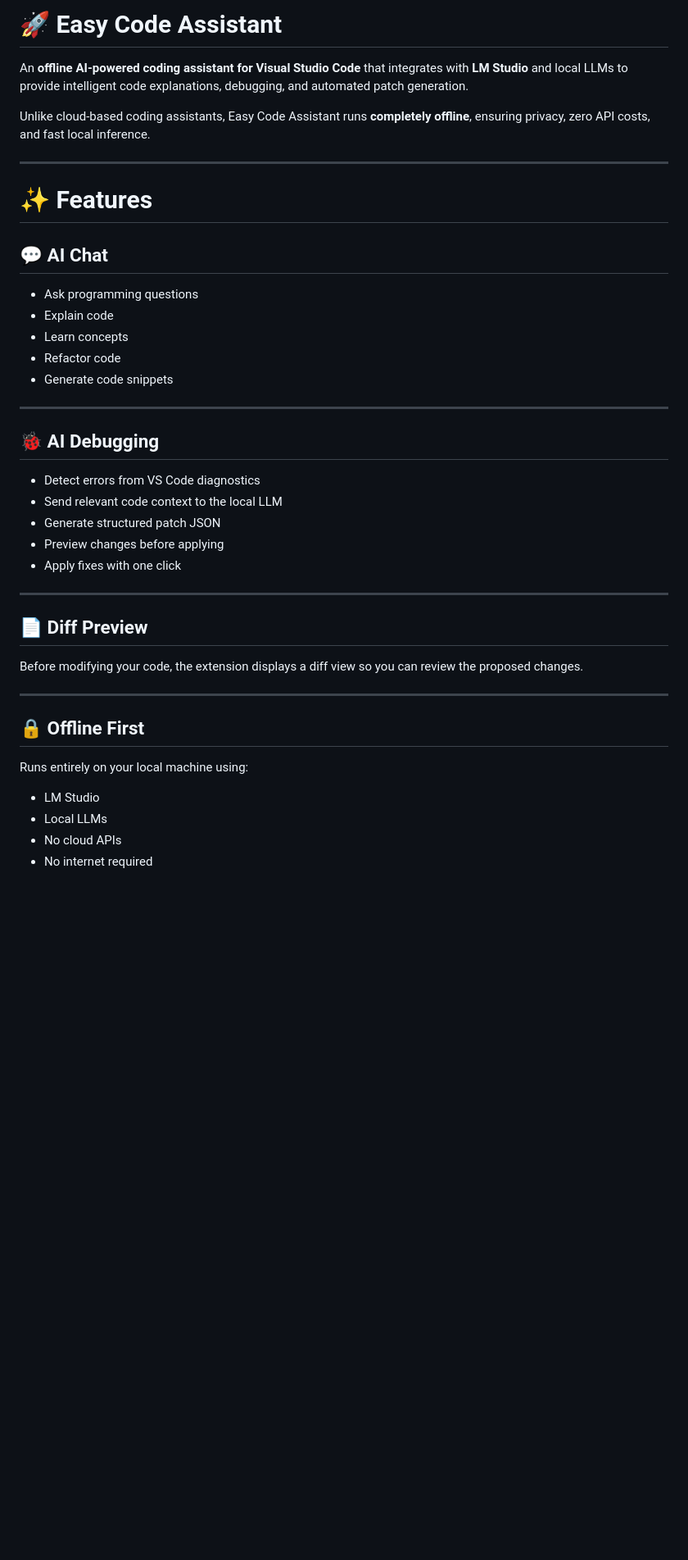
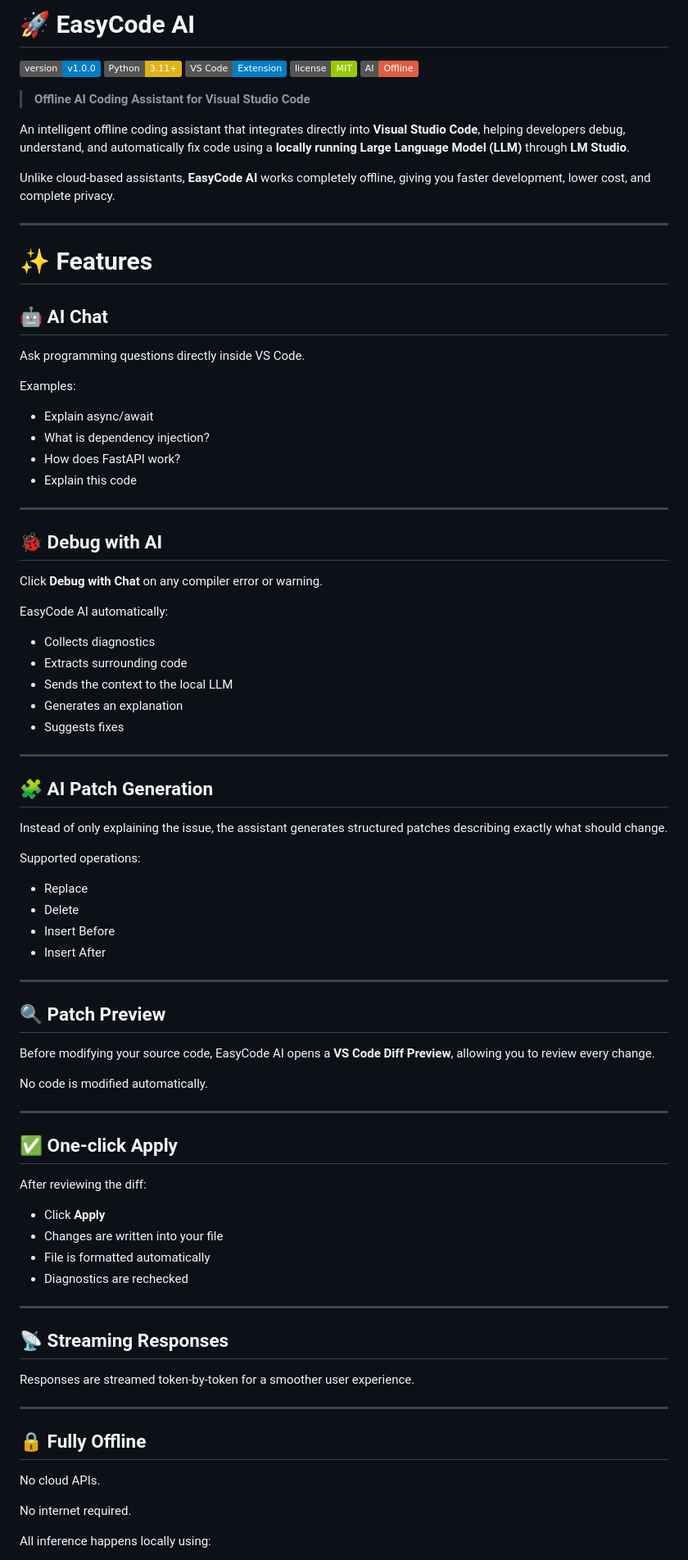
Before and after one commit to Monimarcol/EasyCode_AI, a Markdown page: README.md, the part around the change printed below. Shown: that part at 82% size. GitHub-like rendering; badges without logos; blank space fills up the shorter version.

```diff
--- a/README.md
+++ b/README.md
@@ -1,44 +1,90 @@
-# 🚀 Easy Code Assistant
+# 🚀 EasyCode AI
+![Version](https://img.shields.io/badge/version-v1.0.0-blue)
+![Python](https://img.shields.io/badge/Python-3.11+-yellow)
+![VSCode](https://img.shields.io/badge/VS%20Code-Extension-blue)
+![License](https://img.shields.io/badge/license-MIT-green)
+![Offline AI](https://img.shields.io/badge/AI-Offline-red)
 
-An **offline AI-powered coding assistant for Visual Studio Code** that integrates with **LM Studio** and local LLMs to provide intelligent code explanations, debugging, and automated patch generation.
+> **Offline AI Coding Assistant for Visual Studio Code**
 
-Unlike cloud-based coding assistants, Easy Code Assistant runs **completely offline**, ensuring privacy, zero API costs, and fast local inference.
+An intelligent offline coding assistant that integrates directly into **Visual Studio Code**, helping developers debug, understand, and automatically fix code using a **locally running Large Language Model (LLM)** through **LM Studio**.
+
+Unlike cloud-based assistants, **EasyCode AI** works completely offline, giving you faster development, lower cost, and complete privacy.
 
 ---
 
 # ✨ Features
 
-## 💬 AI Chat
+## 🤖 AI Chat
 
-- Ask programming questions
-- Explain code
-- Learn concepts
-- Refactor code
-- Generate code snippets
+Ask programming questions directly inside VS Code.
+
+Examples:
+
+* Explain async/await
+* What is dependency injection?
+* How does FastAPI work?
+* Explain this code
 
 ---
 
-## 🐞 AI Debugging
+## 🐞 Debug with AI
 
-- Detect errors from VS Code diagnostics
-- Send relevant code context to the local LLM
-- Generate structured patch JSON
-- Preview changes before applying
-- Apply fixes with one click
+Click **Debug with Chat** on any compiler error or warning.
+
+EasyCode AI automatically:
+
+* Collects diagnostics
+* Extracts surrounding code
+* Sends the context to the local LLM
+* Generates an explanation
+* Suggests fixes
 
 ---
 
-## 📄 Diff Preview
+## 🧩 AI Patch Generation
 
-Before modifying your code, the extension displays a diff view so you can review the proposed changes.
+Instead of only explaining the issue, the assistant generates structured patches describing exactly what should change.
+
+Supported operations:
+
+* Replace
+* Delete
+* Insert Before
+* Insert After
 
 ---
 
-## 🔒 Offline First
+## 🔍 Patch Preview
 
-Runs entirely on your local machine using:
+Before modifying your source code, EasyCode AI opens a **VS Code Diff Preview**, allowing you to review every change.
 
-- LM Studio
-- Local LLMs
-- No cloud APIs
-- No internet required
+No code is modified automatically.
+
+---
+
+## ✅ One-click Apply
+
+After reviewing the diff:
+
+* Click **Apply**
+* Changes are written into your file
+* File is formatted automatically
+* Diagnostics are rechecked
+
+---
+
+## 📡 Streaming Responses
+
+Responses are streamed token-by-token for a smoother user experience.
+
+---
+
+## 🔒 Fully Offline
+
+No cloud APIs.
+
+No internet required.
+
+All inference happens locally using:
+
```
Also changed, not shown: other parts of README.md (+229 -100 lines), docs/images/chat-window.png (added), docs/images/diff-preview.png (added), docs/images/quick-fix.png (added), docs/images/success.png (added), 1 other file.
